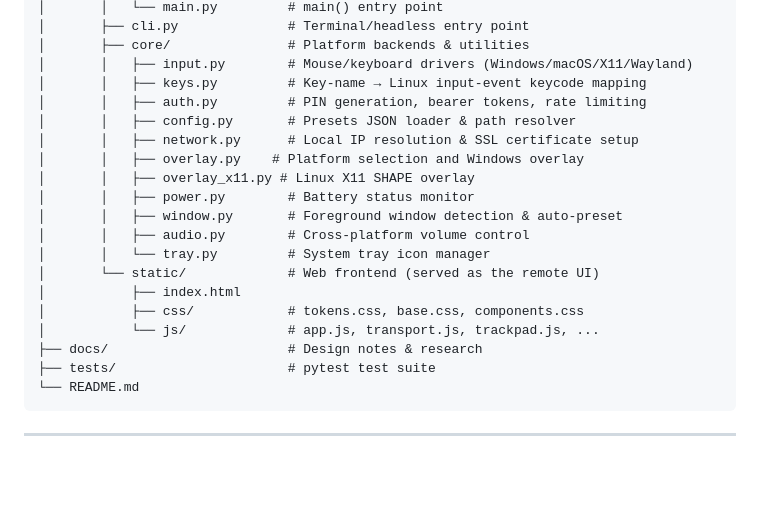
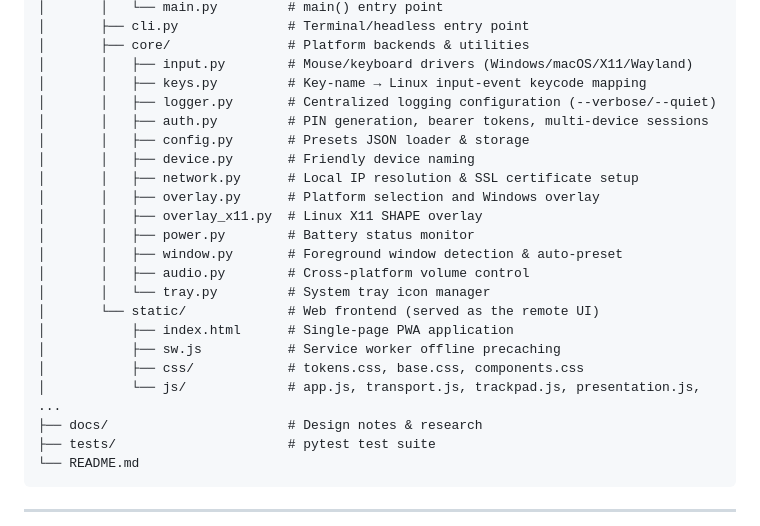
Before and after one commit to Sathyabalan6/laptop-remote, a Markdown page: README.md, the part around one of its changes. GitHub-like rendering; blank space fills up the shorter version.

```diff
--- a/README.md
+++ b/README.md
@@ -257,19 +265,22 @@ laptop-remote/
 │       ├── core/               # Platform backends & utilities
 │       │   ├── input.py        # Mouse/keyboard drivers (Windows/macOS/X11/Wayland)
 │       │   ├── keys.py         # Key-name → Linux input-event keycode mapping
-│       │   ├── auth.py         # PIN generation, bearer tokens, rate limiting
-│       │   ├── config.py       # Presets JSON loader & path resolver
+│       │   ├── logger.py       # Centralized logging configuration (--verbose/--quiet)
+│       │   ├── auth.py         # PIN generation, bearer tokens, multi-device sessions
+│       │   ├── config.py       # Presets JSON loader & storage
+│       │   ├── device.py       # Friendly device naming
 │       │   ├── network.py      # Local IP resolution & SSL certificate setup
-│       │   ├── overlay.py    # Platform selection and Windows overlay
-│       │   ├── overlay_x11.py # Linux X11 SHAPE overlay
+│       │   ├── overlay.py      # Platform selection and Windows overlay
+│       │   ├── overlay_x11.py  # Linux X11 SHAPE overlay
 │       │   ├── power.py        # Battery status monitor
 │       │   ├── window.py       # Foreground window detection & auto-preset
 │       │   ├── audio.py        # Cross-platform volume control
 │       │   └── tray.py         # System tray icon manager
 │       └── static/             # Web frontend (served as the remote UI)
-│           ├── index.html
+│           ├── index.html      # Single-page PWA application
+│           ├── sw.js           # Service worker offline precaching
 │           ├── css/            # tokens.css, base.css, components.css
-│           └── js/             # app.js, transport.js, trackpad.js, ...
+│           └── js/             # app.js, transport.js, trackpad.js, presentation.js, ...
 ├── docs/                       # Design notes & research
 ├── tests/                      # pytest test suite
 └── README.md
```
Also changed, not shown: other parts of README.md (+44 -36 lines).
